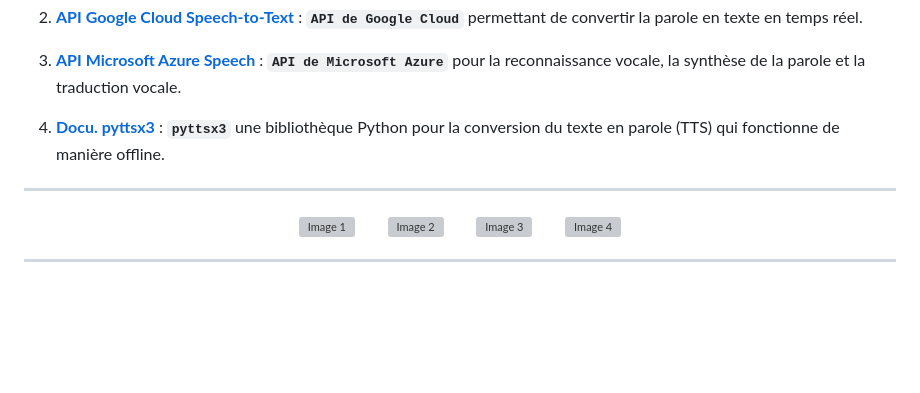
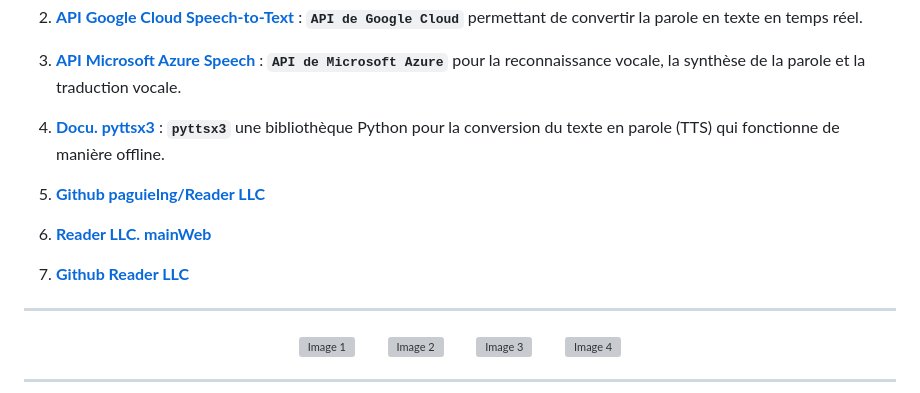
Before and after one commit to paguielng/ReaderAI, a Markdown page: README.md, the part around the change. Rendered like a GitHub page; blank space fills up the shorter version; grey boxes are pictures that could not be loaded.

```diff
--- a/README.md
+++ b/README.md
@@ -49,6 +49,9 @@ Reader/
 3. **[API Microsoft Azure Speech](https://azure.microsoft.com/services/cognitive-services/speech-services/)** : **`API de Microsoft Azure`** pour la reconnaissance vocale, la synthèse de la parole et la traduction vocale.
 
 4. **[Docu. pyttsx3](https://pyttsx3.readthedocs.io)** : **`pyttsx3`** une bibliothèque Python pour la conversion du texte en parole (TTS) qui fonctionne de manière offline.
+5. **[Github paguielng/Reader LLC](https://github.com/paguielng/Reader)**
+6. **[Reader LLC. mainWeb](https://paguielng.gitlab.io/Reader)**
+7. **[Github Reader LLC](https://github.com/Reader-LLC)**
 
 ---
 
```
